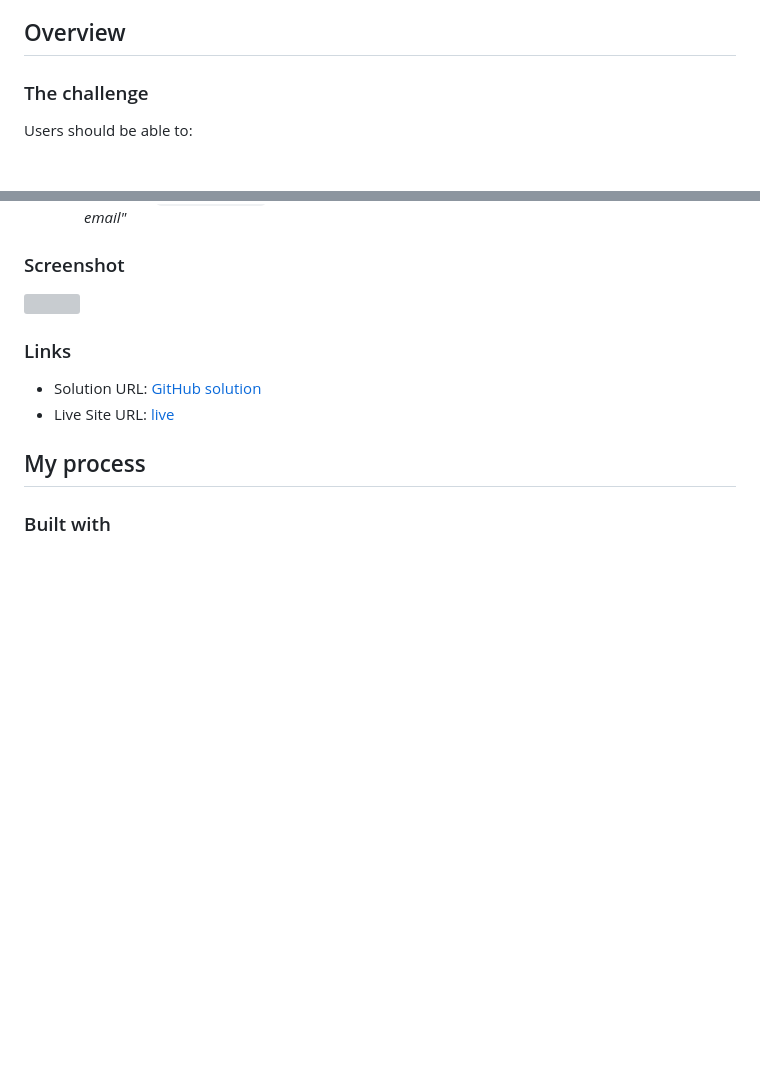
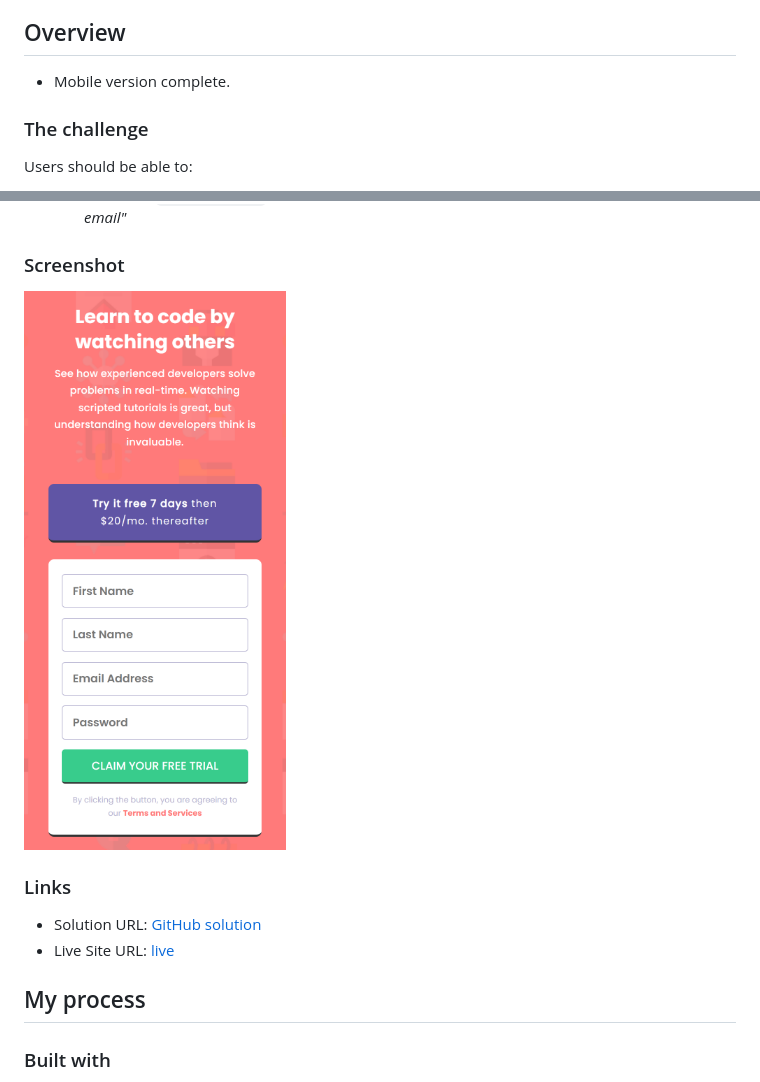
Before and after one commit to sledua/intro-component-with-signup-form-master, a Markdown page: README.md, 2 parts joined by grey strips. GitHub-like rendering; pictures changed too: screenshot.png (added); blank space fills up the shorter version; grey boxes are pictures that could not be loaded.

Commit message:
complite mb
mobile version complite

```diff
--- a/README.md
+++ b/README.md
@@ -18,6 +18,8 @@ This is a solution to the [Intro component with sign up form challenge on Fronte
 
 ## Overview
 
+- Mobile version complete.
+
 ### The challenge
 
 Users should be able to:
@@ -30,7 +32,7 @@ Users should be able to:
 
 ### Screenshot
 
-![](./screenshot.jpg)
+![](./screenshot.png)
 
 
 ### Links
```
Also changed, not shown: 2 other files.
